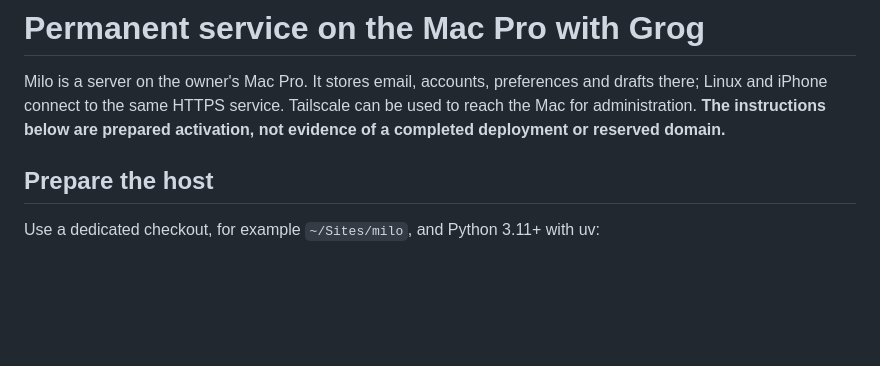
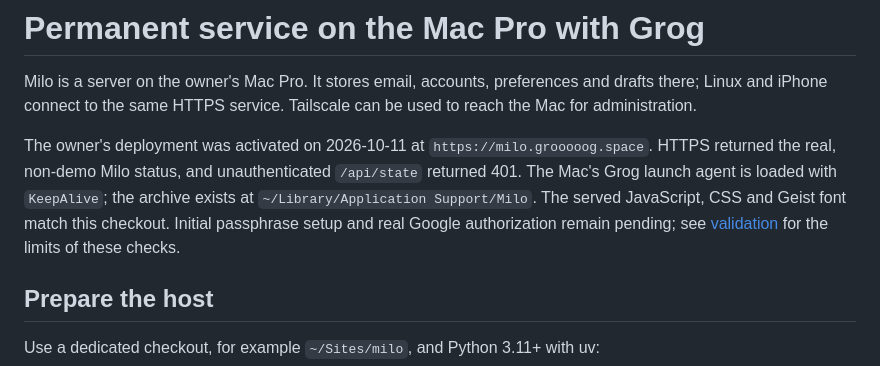
Before and after one commit to turinglabsorg/milo, a Markdown page: docs/DEPLOYMENT.md, the part around the change. GitHub-like rendering; blank space fills up the shorter version.

```diff
--- a/docs/DEPLOYMENT.md
+++ b/docs/DEPLOYMENT.md
@@ -2,8 +2,15 @@
 
 Milo is a server on the owner's Mac Pro. It stores email, accounts, preferences
 and drafts there; Linux and iPhone connect to the same HTTPS service. Tailscale
-can be used to reach the Mac for administration. **The instructions below are
-prepared activation, not evidence of a completed deployment or reserved domain.**
+can be used to reach the Mac for administration.
+
+The owner's deployment was activated on 2026-10-11 at
+`https://milo.grooooog.space`. HTTPS returned the real, non-demo Milo status,
+and unauthenticated `/api/state` returned 401. The Mac's Grog launch agent is
+loaded with `KeepAlive`; the archive exists at
+`~/Library/Application Support/Milo`. The served JavaScript, CSS and Geist font
+match this checkout. Initial passphrase setup and real Google authorization
+remain pending; see [validation](VALIDATION.md) for the limits of these checks.
 
 ## Prepare the host
 
```
Also changed, not shown: docs/VALIDATION.md (+10 -4 lines).
